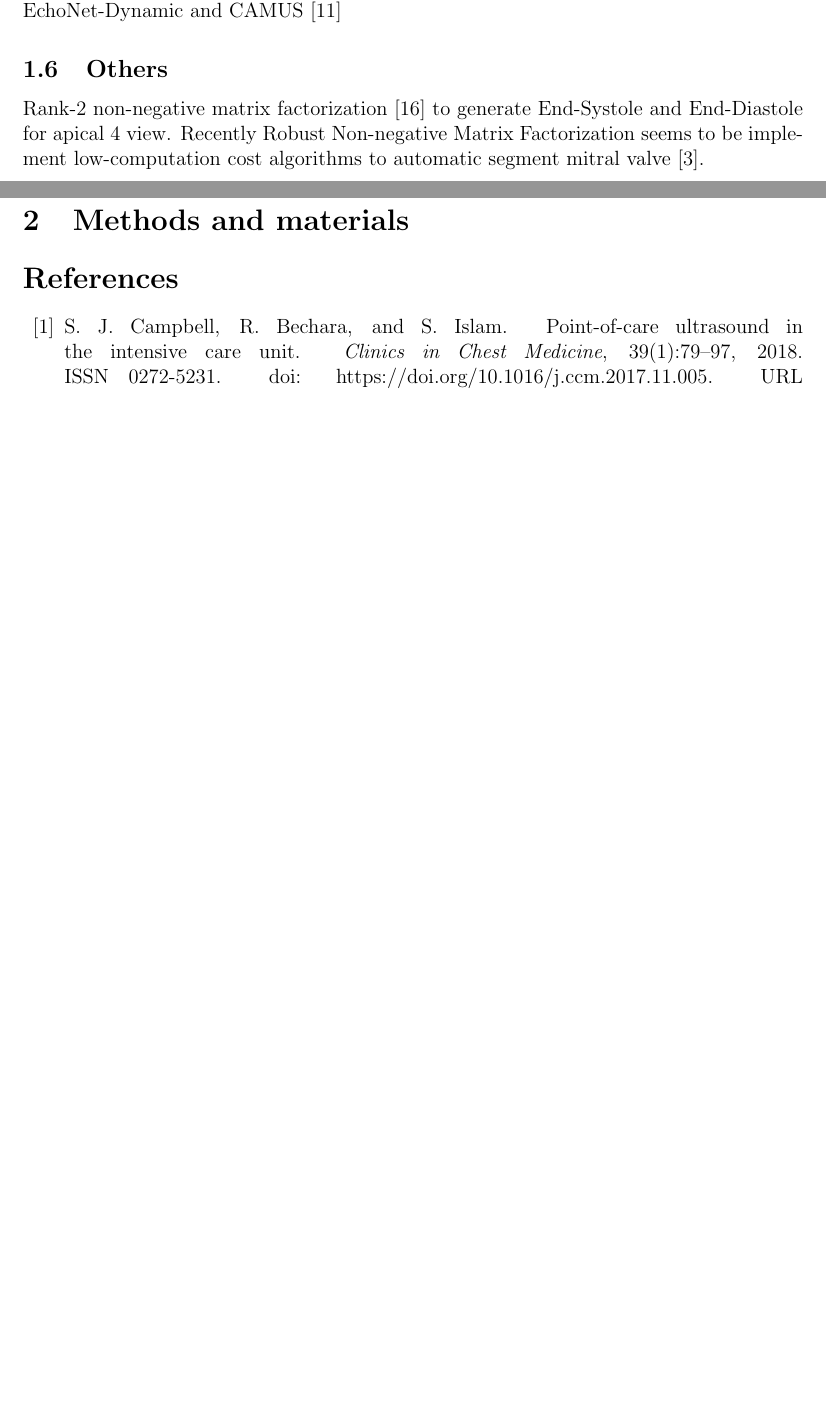
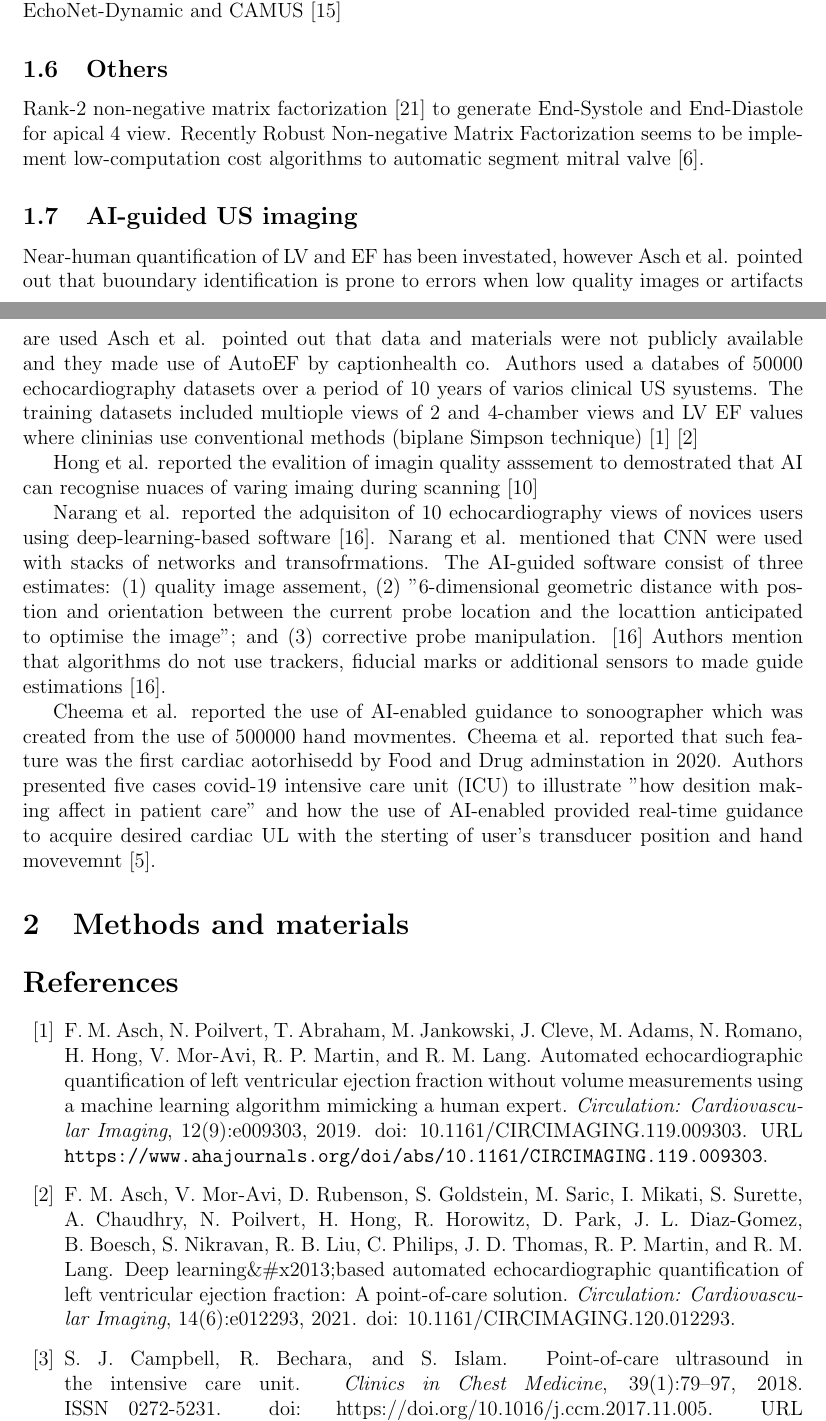
Before and after one commit to vital-ultrasound/preprint2023, a LaTeX document (proceedings/venues/new-literature/main.tex, which reads proceedings/content-tex/new-literature.tex, proceedings/references/references.bib): two parts of pages 2 and 3 of 4 before the commit and two parts of pages 2 and 3 of 5 after it, joined at a grey line, cut so that both start at the same text, the shorter picture padded with empty space. Compiled offline with pdfLaTeX.

Commit message:
#10 adds ai-guided us imaging; CITEX

```diff
--- a/proceedings/content-tex/new-literature.tex
+++ b/proceedings/content-tex/new-literature.tex
@@ -48,4 +48,27 @@ Recently Robust Non-negative Matrix Factorization seems to be implement low-comp
 
 
 
+
+\subsection{AI-guided US imaging}
+
+
+Near-human quantification of LV and EF has been investated, however Asch et al. pointed out that buoundary identification is prone to errors when low quality images or artifacts are used
+Asch et al. pointed out that data and materials were not publicly available and they made use of AutoEF by captionhealth co.
+Authors used a databes of 50000 echocardiography datasets over a period of 10 years of varios clinical US syustems.
+The training datasets included multiople views of 2 and 4-chamber views and LV EF values where clininias use conventional methods (biplane Simpson technique) \cite{asch2019-CIRIMAGING}
+\cite{asch2021-CircImaging}
+
+Hong et al. reported the evalition of imagin quality asssement to demostrated that AI can recognise nuaces of varing imaing during scanning \cite{hong2021-JACC}
+
+
+Narang et al. reported the adquisiton of 10 echocardiography views of novices users using deep-learning-based software \cite{Narang2021-JAMACARDIOLOGY}.
+Narang et al. mentioned that CNN were used with stacks of networks and transofrmations.
+The AI-guided software consist of three estimates: (1) quality image assement, (2) "6-dimensional geometric distance with postion and orientation between the current probe location and the locattion anticipated to optimise the image"; and (3) corrective probe manipulation. \cite{Narang2021-JAMACARDIOLOGY}
+Authors mention that algorithms do not use trackers, fiducial marks or additional sensors to made guide estimations \cite{Narang2021-JAMACARDIOLOGY}.
+
+
+Cheema et al. reported the use of AI-enabled guidance to sonoographer which was created from the use of 500000 hand movmentes.
+Cheema et al.  reported that such feature was the first cardiac aotorhisedd by Food and Drug adminstation in 2020.
+Authors presented five cases covid-19 intensive care unit (ICU) to illustrate "how desition making affect in patient care" and how the use of AI-enabled provided real-time guidance to acquire desired cardiac UL with the sterting of user's transducer position and hand movevemnt \cite{CHEEMA2021-JACCCaseReports}.
+
 \section{Methods and materials}
--- a/proceedings/references/references.bib
+++ b/proceedings/references/references.bib
@@ -0,0 +10 @@
+year = {2021},
@@ -0,0 +22,3 @@
+number = {2},
+pages = {258-263},
+year = {2021},
@@ -0,0 +41 @@
+    year = {2021},
@@ -1,3 +52,33 @@
+title = {Deep Learning\&\#x2013;Based Automated Echocardiographic Quantification of Left Ventricular Ejection Fraction: A Point-of-Care Solution},
+journal = {Circulation: Cardiovascular Imaging},
+volume = {14},
+number = {6},
+pages = {e012293},
+year = {2021},
+doi = {10.1161/CIRCIMAGING.120.012293}
+URL = {https://www.ahajournals.org/doi/abs/10.1161/CIRCIMAGING.120.012293},
+eprint = {https://www.ahajournals.org/doi/pdf/10.1161/CIRCIMAGING.120.012293}
+}
+
+
+
+
+@article{asch2019-CIRIMAGING,
+author = {Federico M. Asch  and Nicolas Poilvert  and Theodore Abraham  and Madeline Jankowski  and Jayne Cleve  and Michael Adams  and Nathanael Romano  and Ha Hong  and Victor Mor-Avi  and Randolph P. Martin  and Roberto M. Lang },
+title = {Automated Echocardiographic Quantification of Left Ventricular Ejection Fraction Without Volume Measurements Using a Machine Learning Algorithm Mimicking a Human Expert},
+journal = {Circulation: Cardiovascular Imaging},
+volume = {12},
+number = {9},
+pages = {e009303},
+year = {2019},
+doi = {10.1161/CIRCIMAGING.119.009303},
+URL = {https://www.ahajournals.org/doi/abs/10.1161/CIRCIMAGING.119.009303},
+eprint = {https://www.ahajournals.org/doi/pdf/10.1161/CIRCIMAGING.119.009303}
+}
+
+
+
+
 
 
 @misc{ouyang-NeuripsML4H2019,
```
Also changed, not shown: proceedings/references/2019-asch-in-JCirculationCardiovascularImaging-AHA/README.md, proceedings/references/2021-cheema-JACCCaseReports-ELSEVIER/README.md (added), proceedings/references/2021-cheema-JACCCaseReports-ELSEVIER/article.pdf (added), proceedings/references/2021-hong-in-JACC-ELSEVIER/README.md (added), proceedings/references/2021-hong-in-JACC-ELSEVIER/article.pdf (added), proceedings/references/2021-narang-JAMACardiology-JAMA/README.md, proceedings/references/2021-narang-JAMACardiology-JAMA/supplement.pdf (added), proceedings/references/references.bib (46 more changed lines).
